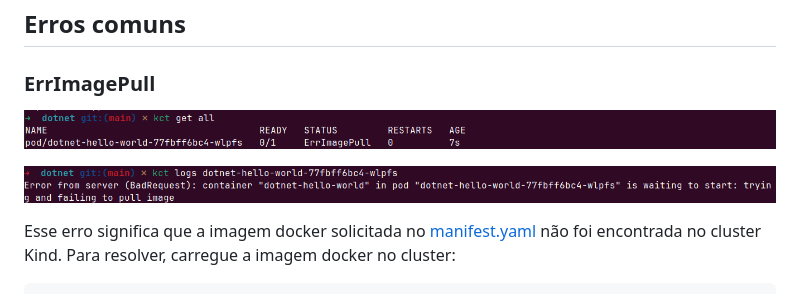
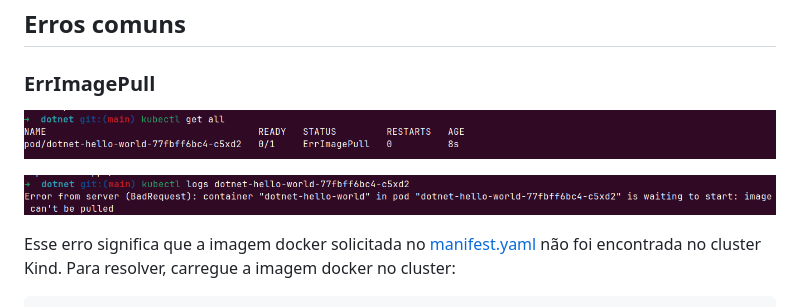
Before and after one commit to toolbox-playground/hello-world-com-kubernetes-languages, a Markdown page: dotnet/README.md, the part around the change. Rendered like a GitHub page; pictures changed too: dotnet/img/errimagepull.png (added), dotnet/img/errimagepulllogs.png (added), dotnet/img/errpullimage.png (deleted).

```diff
--- a/dotnet/README.md
+++ b/dotnet/README.md
@@ -179,9 +179,9 @@ kubectl get events
 
 ### ErrImagePull
 
-![Err Image Pull](./img/errpullimage.png)
+![Err Image Pull](./img/errimagepull.png)
 
-![Err Image Pull Log](./img/errpullimagelog.png)
+![Err Image Pull Log](./img/errimagepulllogs.png)
 
 Esse erro significa que a imagem docker solicitada no [manifest.yaml](manifest.yaml) não foi encontrada no cluster Kind.
 Para resolver, carregue a imagem docker no cluster:
```
Also changed, not shown: 2 other files.
